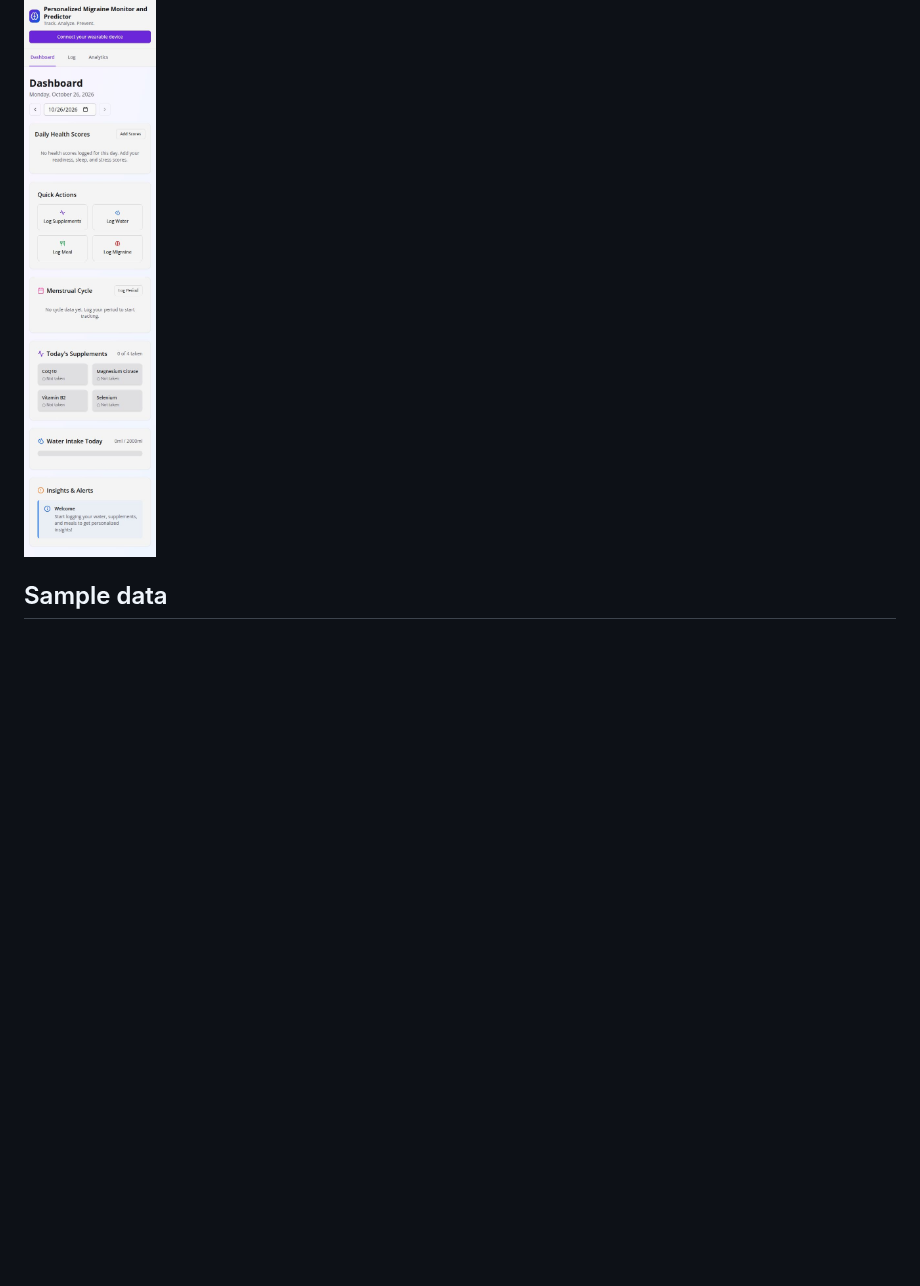
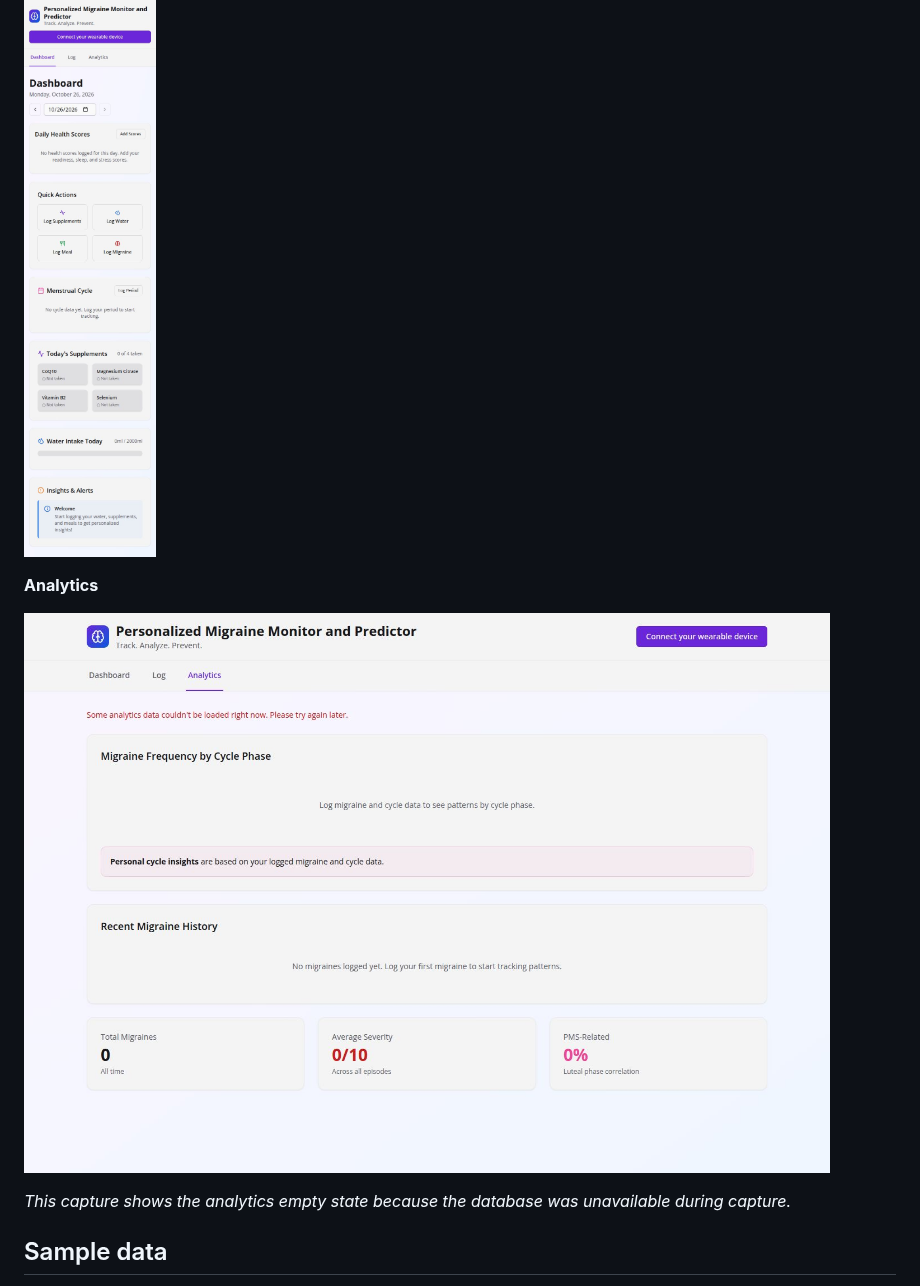
Before and after one commit to drLIyer/Aura, a Markdown page: README.md, the part around the change. Rendered like a GitHub page; pictures changed too: screenshots/analytics-ux.jpg (added); blank space fills up the shorter version.

Commit message:
Add Analytics UX screenshot to README

```diff
--- a/README.md
+++ b/README.md
@@ -12,6 +12,12 @@ Personalized migraine tracking, health logging, and risk prediction.
 
 ![Personalized Migraine Monitor and Predictor mobile dashboard](screenshots/aura-ux-mobile.jpg)
 
+**Analytics**
+
+![Personalized Migraine Monitor and Predictor analytics screen](screenshots/analytics-ux.jpg)
+
+_This capture shows the analytics empty state because the database was unavailable during capture._
+
 ## Sample data
 
 The Kaggle datasets available in the Replit project are sample data for development and demonstration. The raw dataset files are not included in this GitHub branch to keep it lightweight. Check the original Kaggle dataset pages for licensing and attribution before reusing them.
```
Also changed, not shown: 1 other file.
